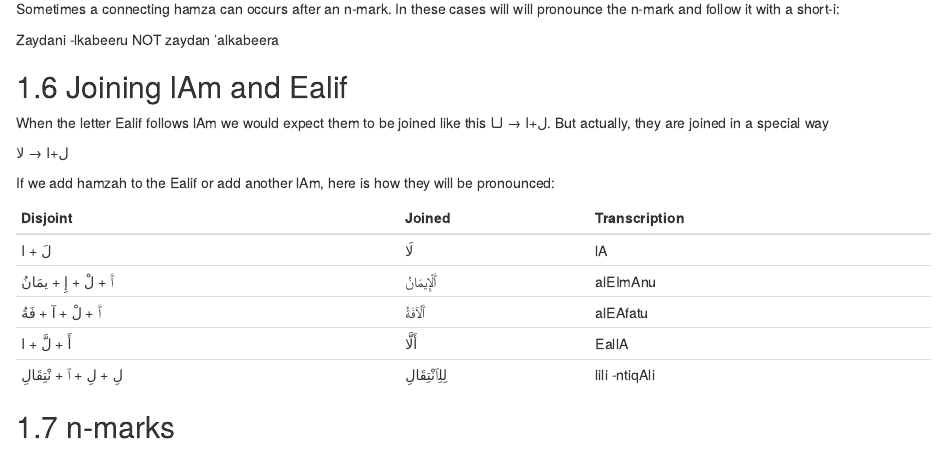
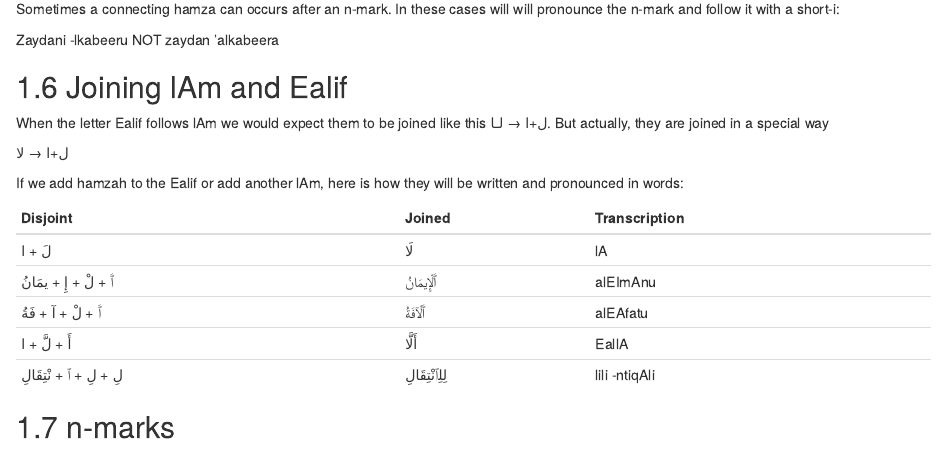
Before and after one commit to adamiturabi/arabic-tutorial-book, an R Markdown document (script.Rmd): the page in a window 1100 px wide, from 7360 px down. Rendered offline with R 4.5, knitr and Pandoc, with nearby package versions; drawn as R Markdown's standard HTML page in place of the format the file asks for.

Commit message:
improved sentence

```diff
--- a/mystyle.css
+++ b/mystyle.css
@@ -3,5 +3,5 @@
 :lang(ar) {
   font-family: Scheherazade, serif;
   font-size: 2.1em;
-  line-height: 115%;
+  line-height: 130%;
 }
--- a/script.Rmd
+++ b/script.Rmd
@@ -279,7 +279,7 @@ When the letter [Ealif]{.trn} follows [lAm]{.trn} we would expect them to be joi
 
 [ل+ا]{.ar} &rarr; [لا]{.ar}
 
-If we add [hamzah]{.trn} to the [Ealif]{.trn} or add another [lAm]{.trn}, here is how they will be pronounced:
+If we add [hamzah]{.trn} to the [Ealif]{.trn} or add another [lAm]{.trn}, here is how they will be written and pronounced in words:
 
 Disjoint | Joined | Transcription
 :--------|:-------|:-------------
```
